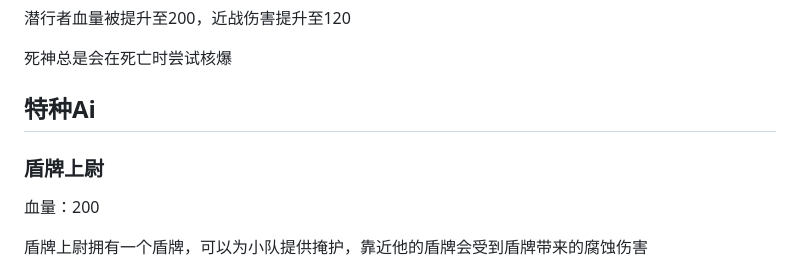
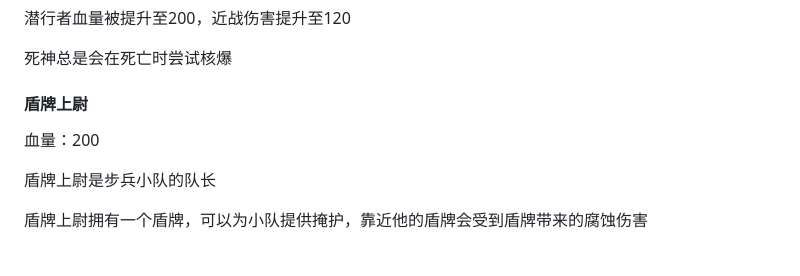
Before and after one commit to TheStarAndRiver/ifpdocs, a Markdown page: rotation.md, the part around the change. GitHub-like rendering.

```diff
--- a/rotation.md
+++ b/rotation.md
@@ -28,11 +28,11 @@ ai被破除射击限制，如果ai想，他现在可以直接打光弹匣
 
 死神总是会在死亡时尝试核爆
 
-## 特种Ai
-
-### 盾牌上尉
+#### 盾牌上尉
 
 血量：200
+
+盾牌上尉是步兵小队的队长
 
 盾牌上尉拥有一个盾牌，可以为小队提供掩护，靠近他的盾牌会受到盾牌带来的腐蚀伤害
 
```
